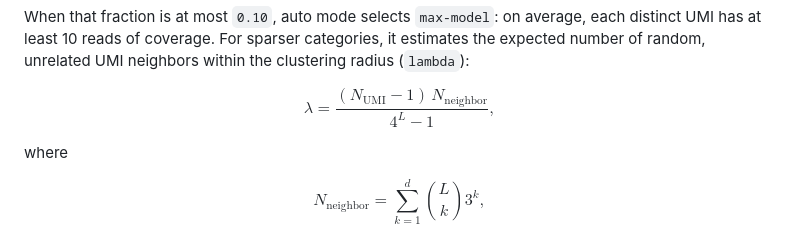
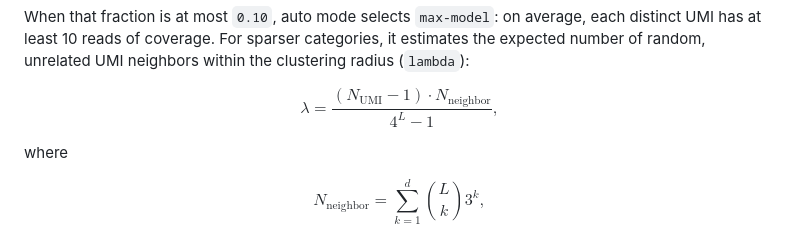
Before and after one commit to ViralSeq/viRust-splicing, a Markdown page: Readme.md, the part around the change. Rendered like a GitHub page.

```diff
--- a/Readme.md
+++ b/Readme.md
@@ -120,7 +120,7 @@ has at least 10 reads of coverage. For sparser categories, it estimates the expe
 random, unrelated UMI neighbors within the clustering radius (`lambda`):
 
 $$
-\lambda = \frac{(N_{\mathrm{UMI}} - 1)\,N_{\mathrm{neighbor}}}
+\lambda = \frac{(N_{\mathrm{UMI}} - 1) \cdot N_{\mathrm{neighbor}}}
 {4^{L} - 1},
 $$
 
```
